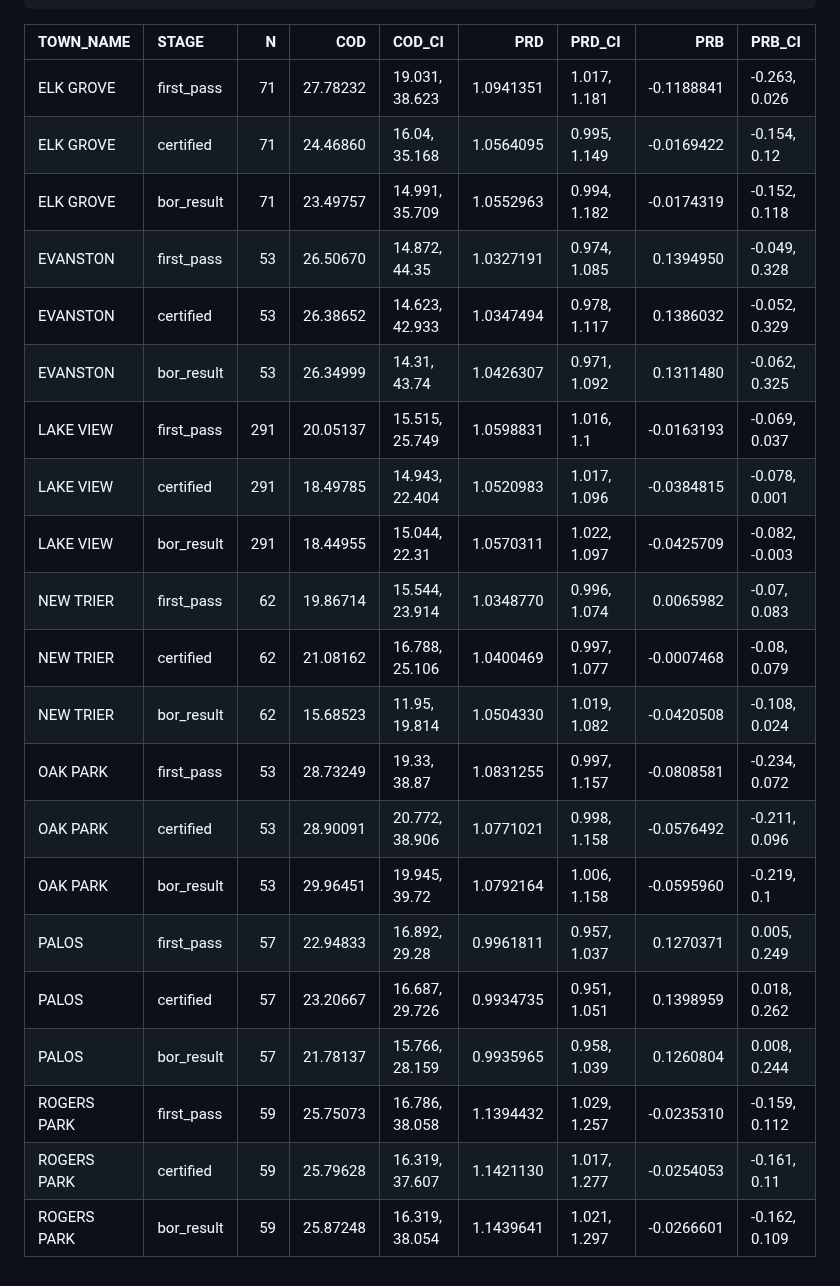
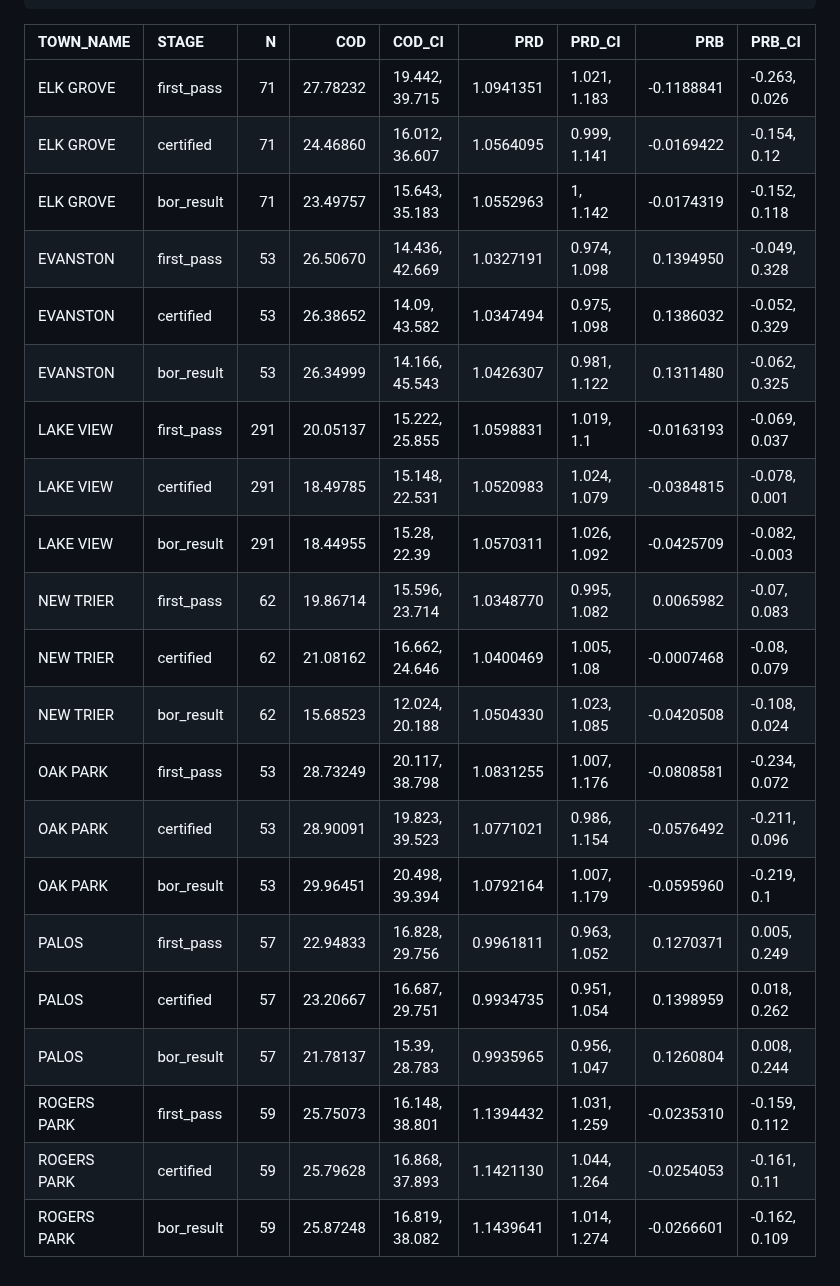
Before and after one commit to ccao-data/assessr, a Markdown page: README.md, the part around one of its changes. Rendered like a GitHub page.

```diff
--- a/README.md
+++ b/README.md
@@ -165,24 +226,24 @@ combined %>%
 
 | TOWN\_NAME  | STAGE       |   N |      COD | COD\_CI        |       PRD | PRD\_CI      |         PRB | PRB\_CI         |
 | :---------- | :---------- | --: | -------: | :------------- | --------: | :----------- | ----------: | :-------------- |
-| ELK GROVE   | first\_pass |  71 | 27.78232 | 19.031, 38.623 | 1.0941351 | 1.017, 1.181 | \-0.1188841 | \-0.263, 0.026  |
-| ELK GROVE   | certified   |  71 | 24.46860 | 16.04, 35.168  | 1.0564095 | 0.995, 1.149 | \-0.0169422 | \-0.154, 0.12   |
-| ELK GROVE   | bor\_result |  71 | 23.49757 | 14.991, 35.709 | 1.0552963 | 0.994, 1.182 | \-0.0174319 | \-0.152, 0.118  |
-| EVANSTON    | first\_pass |  53 | 26.50670 | 14.872, 44.35  | 1.0327191 | 0.974, 1.085 |   0.1394950 | \-0.049, 0.328  |
-| EVANSTON    | certified   |  53 | 26.38652 | 14.623, 42.933 | 1.0347494 | 0.978, 1.117 |   0.1386032 | \-0.052, 0.329  |
-| EVANSTON    | bor\_result |  53 | 26.34999 | 14.31, 43.74   | 1.0426307 | 0.971, 1.092 |   0.1311480 | \-0.062, 0.325  |
-| LAKE VIEW   | first\_pass | 291 | 20.05137 | 15.515, 25.749 | 1.0598831 | 1.016, 1.1   | \-0.0163193 | \-0.069, 0.037  |
-| LAKE VIEW   | certified   | 291 | 18.49785 | 14.943, 22.404 | 1.0520983 | 1.017, 1.096 | \-0.0384815 | \-0.078, 0.001  |
-| LAKE VIEW   | bor\_result | 291 | 18.44955 | 15.044, 22.31  | 1.0570311 | 1.022, 1.097 | \-0.0425709 | \-0.082, -0.003 |
-| NEW TRIER   | first\_pass |  62 | 19.86714 | 15.544, 23.914 | 1.0348770 | 0.996, 1.074 |   0.0065982 | \-0.07, 0.083   |
-| NEW TRIER   | certified   |  62 | 21.08162 | 16.788, 25.106 | 1.0400469 | 0.997, 1.077 | \-0.0007468 | \-0.08, 0.079   |
-| NEW TRIER   | bor\_result |  62 | 15.68523 | 11.95, 19.814  | 1.0504330 | 1.019, 1.082 | \-0.0420508 | \-0.108, 0.024  |
-| OAK PARK    | first\_pass |  53 | 28.73249 | 19.33, 38.87   | 1.0831255 | 0.997, 1.157 | \-0.0808581 | \-0.234, 0.072  |
-| OAK PARK    | certified   |  53 | 28.90091 | 20.772, 38.906 | 1.0771021 | 0.998, 1.158 | \-0.0576492 | \-0.211, 0.096  |
-| OAK PARK    | bor\_result |  53 | 29.96451 | 19.945, 39.72  | 1.0792164 | 1.006, 1.158 | \-0.0595960 | \-0.219, 0.1    |
-| PALOS       | first\_pass |  57 | 22.94833 | 16.892, 29.28  | 0.9961811 | 0.957, 1.037 |   0.1270371 | 0.005, 0.249    |
-| PALOS       | certified   |  57 | 23.20667 | 16.687, 29.726 | 0.9934735 | 0.951, 1.051 |   0.1398959 | 0.018, 0.262    |
-| PALOS       | bor\_result |  57 | 21.78137 | 15.766, 28.159 | 0.9935965 | 0.958, 1.039 |   0.1260804 | 0.008, 0.244    |
-| ROGERS PARK | first\_pass |  59 | 25.75073 | 16.786, 38.058 | 1.1394432 | 1.029, 1.257 | \-0.0235310 | \-0.159, 0.112  |
-| ROGERS PARK | certified   |  59 | 25.79628 | 16.319, 37.607 | 1.1421130 | 1.017, 1.277 | \-0.0254053 | \-0.161, 0.11   |
-| ROGERS PARK | bor\_result |  59 | 25.87248 | 16.319, 38.054 | 1.1439641 | 1.021, 1.297 | \-0.0266601 | \-0.162, 0.109  |
+| ELK GROVE   | first\_pass |  71 | 27.78232 | 19.442, 39.715 | 1.0941351 | 1.021, 1.183 | \-0.1188841 | \-0.263, 0.026  |
+| ELK GROVE   | certified   |  71 | 24.46860 | 16.012, 36.607 | 1.0564095 | 0.999, 1.141 | \-0.0169422 | \-0.154, 0.12   |
+| ELK GROVE   | bor\_result |  71 | 23.49757 | 15.643, 35.183 | 1.0552963 | 1, 1.142     | \-0.0174319 | \-0.152, 0.118  |
+| EVANSTON    | first\_pass |  53 | 26.50670 | 14.436, 42.669 | 1.0327191 | 0.974, 1.098 |   0.1394950 | \-0.049, 0.328  |
+| EVANSTON    | certified   |  53 | 26.38652 | 14.09, 43.582  | 1.0347494 | 0.975, 1.098 |   0.1386032 | \-0.052, 0.329  |
+| EVANSTON    | bor\_result |  53 | 26.34999 | 14.166, 45.543 | 1.0426307 | 0.981, 1.122 |   0.1311480 | \-0.062, 0.325  |
+| LAKE VIEW   | first\_pass | 291 | 20.05137 | 15.222, 25.855 | 1.0598831 | 1.019, 1.1   | \-0.0163193 | \-0.069, 0.037  |
+| LAKE VIEW   | certified   | 291 | 18.49785 | 15.148, 22.531 | 1.0520983 | 1.024, 1.079 | \-0.0384815 | \-0.078, 0.001  |
+| LAKE VIEW   | bor\_result | 291 | 18.44955 | 15.28, 22.39   | 1.0570311 | 1.026, 1.092 | \-0.0425709 | \-0.082, -0.003 |
+| NEW TRIER   | first\_pass |  62 | 19.86714 | 15.596, 23.714 | 1.0348770 | 0.995, 1.082 |   0.0065982 | \-0.07, 0.083   |
+| NEW TRIER   | certified   |  62 | 21.08162 | 16.662, 24.646 | 1.0400469 | 1.005, 1.08  | \-0.0007468 | \-0.08, 0.079   |
+| NEW TRIER   | bor\_result |  62 | 15.68523 | 12.024, 20.188 | 1.0504330 | 1.023, 1.085 | \-0.0420508 | \-0.108, 0.024  |
+| OAK PARK    | first\_pass |  53 | 28.73249 | 20.117, 38.798 | 1.0831255 | 1.007, 1.176 | \-0.0808581 | \-0.234, 0.072  |
+| OAK PARK    | certified   |  53 | 28.90091 | 19.823, 39.523 | 1.0771021 | 0.986, 1.154 | \-0.0576492 | \-0.211, 0.096  |
+| OAK PARK    | bor\_result |  53 | 29.96451 | 20.498, 39.394 | 1.0792164 | 1.007, 1.179 | \-0.0595960 | \-0.219, 0.1    |
+| PALOS       | first\_pass |  57 | 22.94833 | 16.828, 29.756 | 0.9961811 | 0.963, 1.052 |   0.1270371 | 0.005, 0.249    |
+| PALOS       | certified   |  57 | 23.20667 | 16.687, 29.751 | 0.9934735 | 0.951, 1.054 |   0.1398959 | 0.018, 0.262    |
+| PALOS       | bor\_result |  57 | 21.78137 | 15.39, 28.783  | 0.9935965 | 0.956, 1.047 |   0.1260804 | 0.008, 0.244    |
+| ROGERS PARK | first\_pass |  59 | 25.75073 | 16.148, 38.801 | 1.1394432 | 1.031, 1.259 | \-0.0235310 | \-0.159, 0.112  |
+| ROGERS PARK | certified   |  59 | 25.79628 | 16.868, 37.893 | 1.1421130 | 1.044, 1.264 | \-0.0254053 | \-0.161, 0.11   |
+| ROGERS PARK | bor\_result |  59 | 25.87248 | 16.819, 38.082 | 1.1439641 | 1.014, 1.274 | \-0.0266601 | \-0.162, 0.109  |
```
Also changed, not shown: other parts of README.md (+73 -12 lines), man/figures/README-unnamed-chunk-3-1.png (added), man/figures/README-unnamed-chunk-4-1.png (added), 10 other files.
